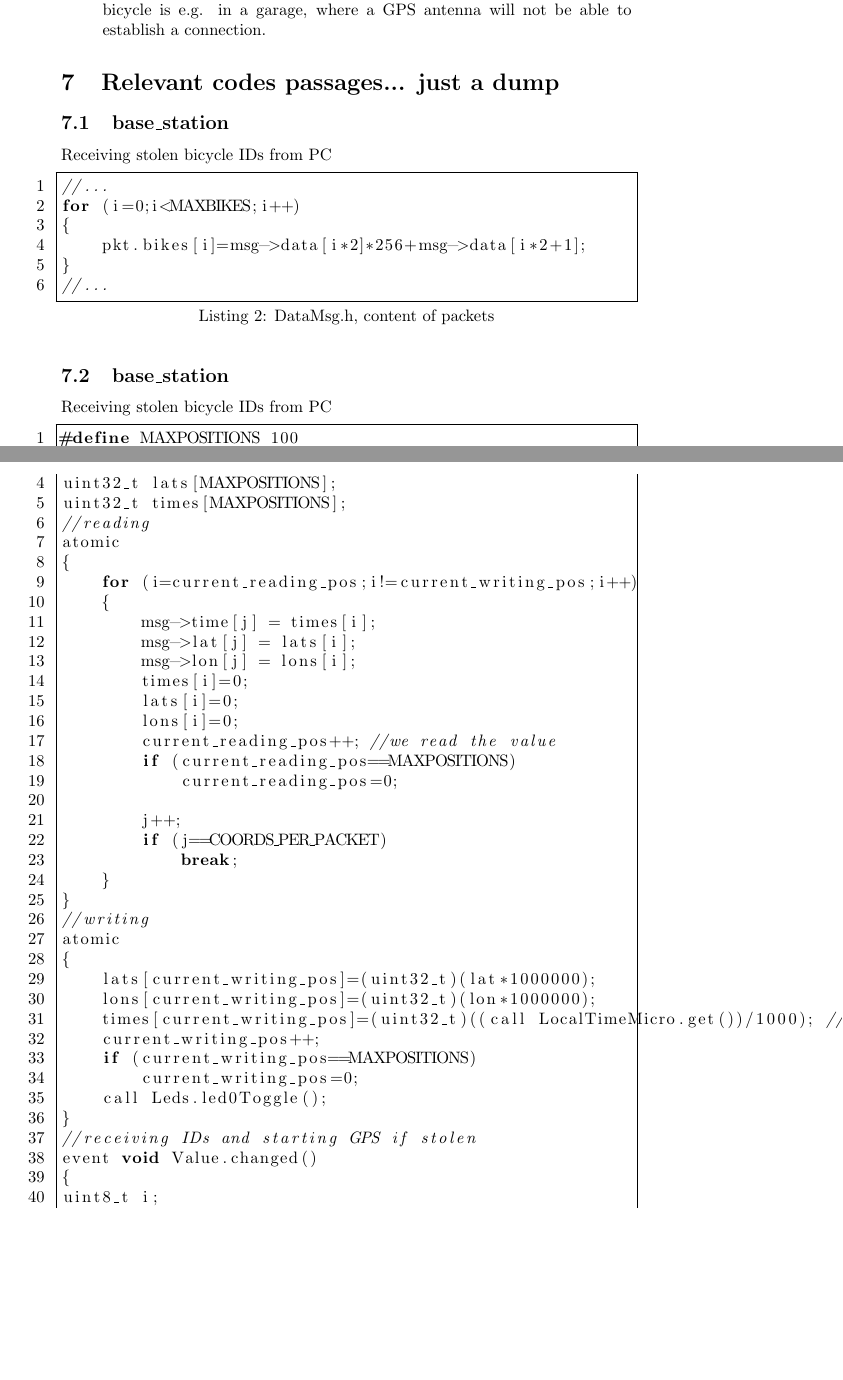
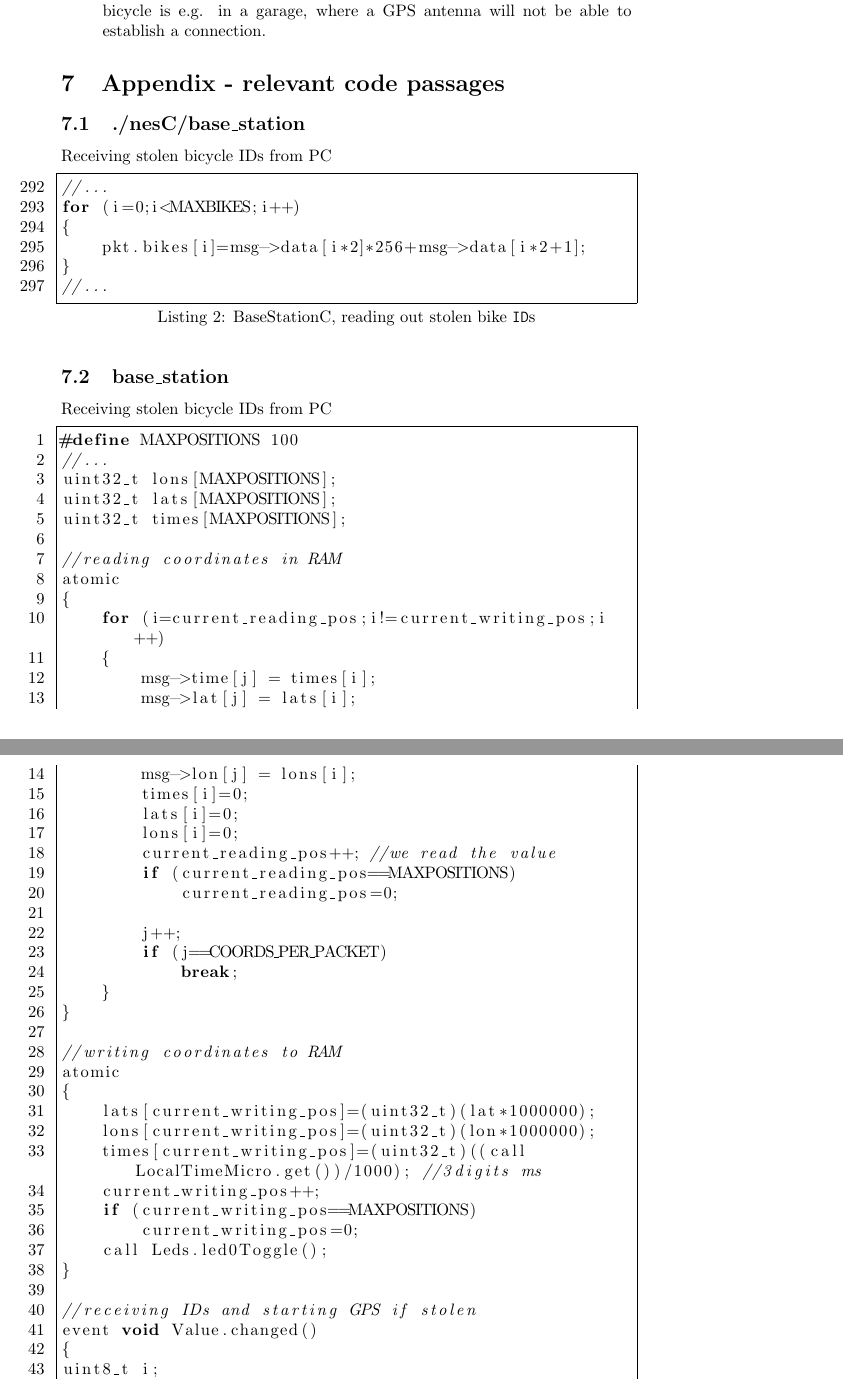
Before and after one commit to Cian47/anti_bicycle_theft, a LaTeX document (project_doc/project_doc.tex): two parts of pages 10 and 11 of 15 before the commit and two parts of pages 10 and 11 of 14 after it, joined at a grey line, cut so that both start at the same text, the shorter picture padded with empty space. Compiled offline with pdfLaTeX.

Commit message:
appendix added

```diff
--- a/project_doc/project_doc.tex
+++ b/project_doc/project_doc.tex
@@ -292,10 +294,10 @@ The projects objective is to point out the possibility of a new tracking system
 \end{enumerate}
 
 
-\section{Relevant codes passages... just a dump}
-\subsection{base\_station}
+\section{Appendix - relevant code passages}
+\subsection{./nesC/base\_station}
 Receiving stolen bicycle IDs from PC
-\begin{lstlisting}[numbers=left, frame=single,language=C, captionpos=b, caption={DataMsg.h, content of packets}, label=lst:xxx]
+\begin{lstlisting}[numbers=left, frame=single,language=C, captionpos=b, caption={BaseStationC, reading out stolen bike \texttt{ID}s}, label=lst:xxx,firstnumber=292]
 //...
 for (i=0;i<MAXBIKES;i++)
 {
@@ -306,13 +308,14 @@ for (i=0;i<MAXBIKES;i++)
 
 \subsection{base\_station}
 Receiving stolen bicycle IDs from PC
-\begin{lstlisting}[numbers=left, frame=single,language=C, captionpos=b, caption={DataMsg.h, content of packets}, label=lst:xxx]
+\begin{lstlisting}[breaklines=true, numbers=left, frame=single,language=C, captionpos=b, caption={DataMsg.h, content of packets}, label=lst:xxx]
 #define MAXPOSITIONS 100
 //...
 uint32_t lons[MAXPOSITIONS];
 uint32_t lats[MAXPOSITIONS];
 uint32_t times[MAXPOSITIONS];
-//reading
+
+//reading coordinates in RAM
 atomic
 {
     for (i=current_reading_pos;i!=current_writing_pos;i++)
@@ -332,7 +335,8 @@ atomic
             break;
     }
 }
-//writing
+
+//writing coordinates to RAM
 atomic
 {
     lats[current_writing_pos]=(uint32_t)(lat*1000000);
```
Also changed, not shown: project_doc/project_doc.pdf, project_doc/project_doc.tex (12 more changed lines).
